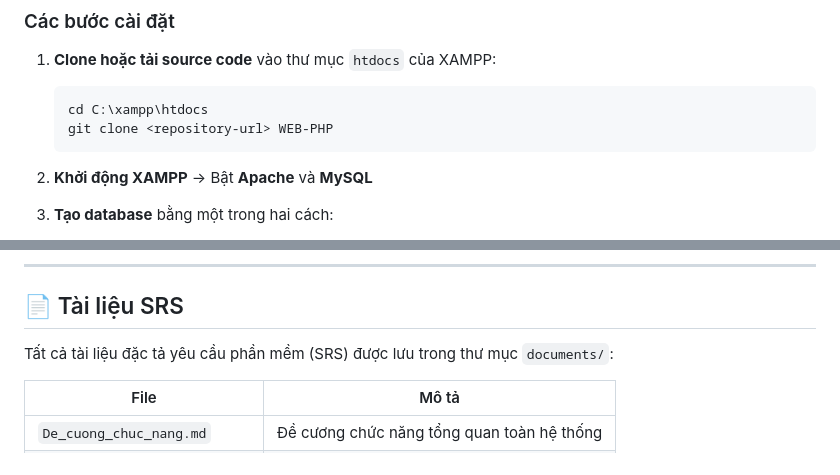
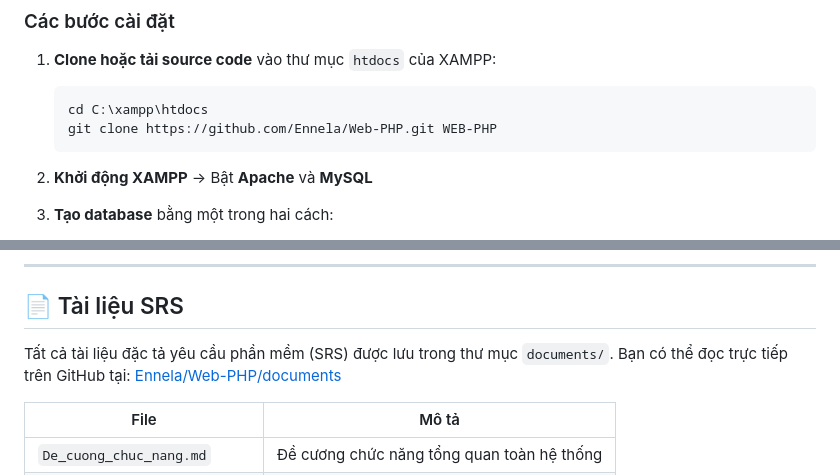
Before and after one commit to Ennela/Web-PHP, a Markdown page: README.md, 2 parts joined by grey strips. Drawn GitHub-style.

Commit message:
docs: cập nhật README với mô tả hệ thống chi tiết

````diff
--- a/README.md
+++ b/README.md
@@ -286,7 +286,7 @@ WEB-PHP/
 1. **Clone hoặc tải source code** vào thư mục `htdocs` của XAMPP:
    ```bash
    cd C:\xampp\htdocs
-   git clone <repository-url> WEB-PHP
+   git clone https://github.com/Ennela/Web-PHP.git WEB-PHP
    ```
 
 2. **Khởi động XAMPP** → Bật **Apache** và **MySQL**
@@ -325,7 +325,7 @@ Chỉnh sửa file `vnpay_php/config.php` với thông tin Merchant do VNPAY c
 
 ## 📄 Tài liệu SRS
 
-Tất cả tài liệu đặc tả yêu cầu phần mềm (SRS) được lưu trong thư mục `documents/`:
+Tất cả tài liệu đặc tả yêu cầu phần mềm (SRS) được lưu trong thư mục `documents/`. Bạn có thể đọc trực tiếp trên GitHub tại: [Ennela/Web-PHP/documents](https://github.com/Ennela/Web-PHP/tree/main/documents)
 
 | File | Mô tả |
 |---|---|
````
